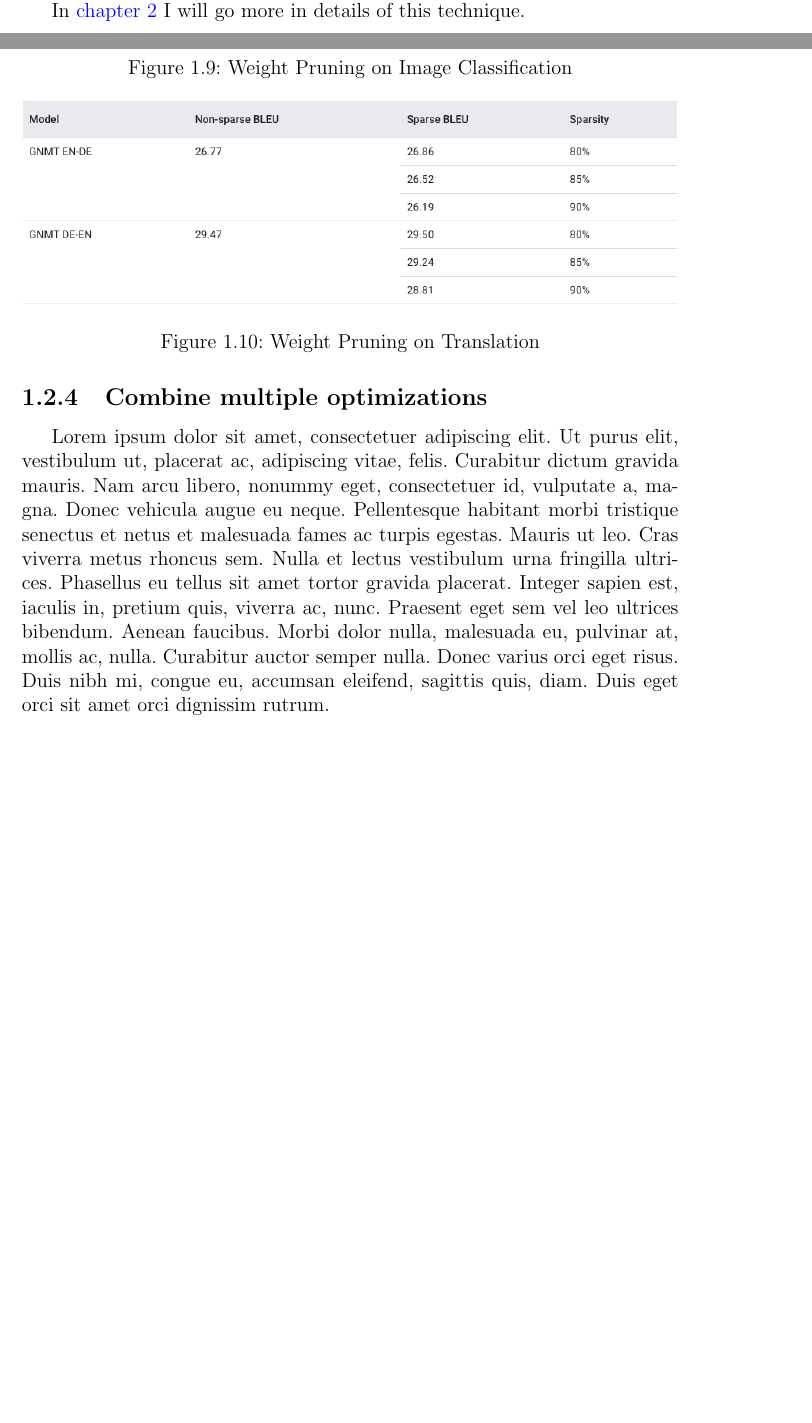
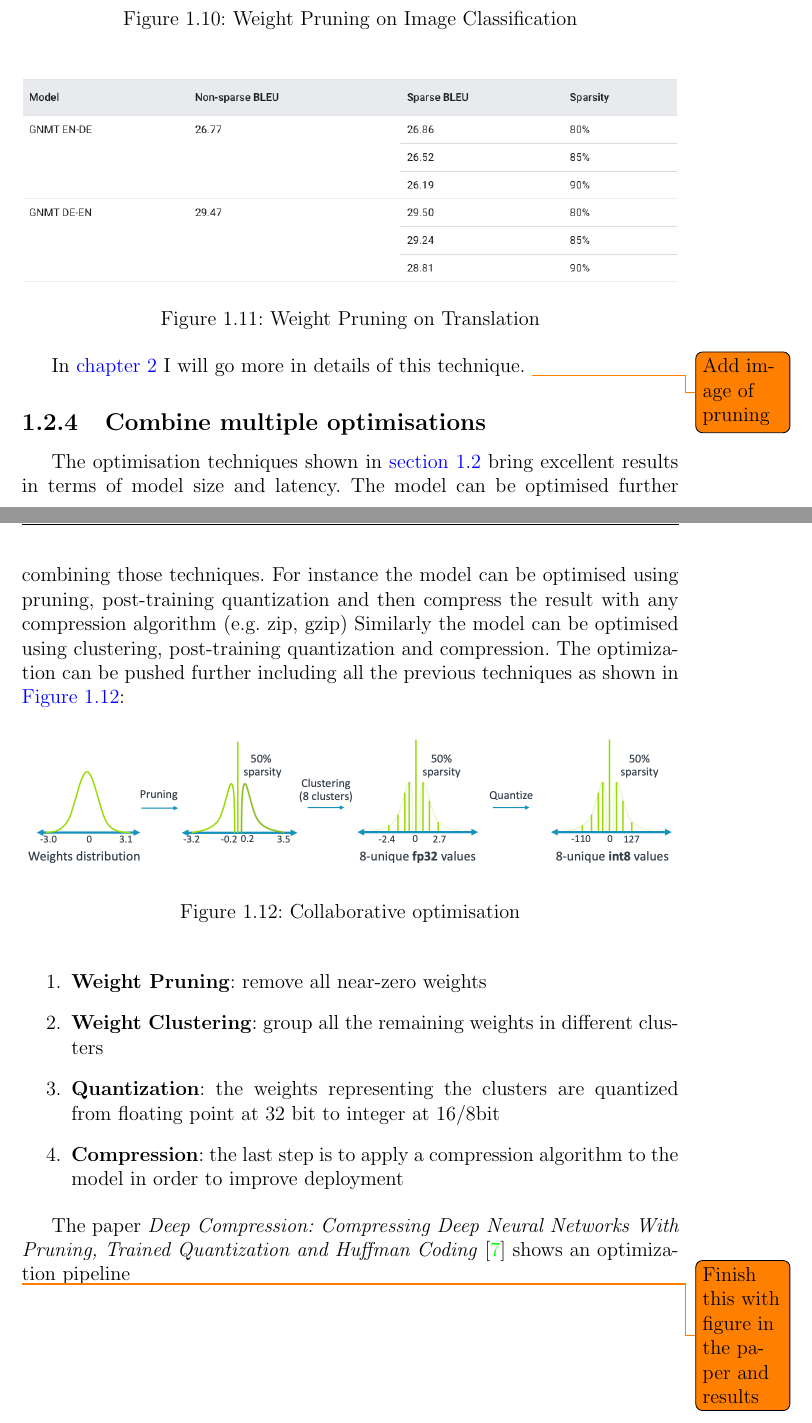
Before and after one commit to diegorusso/master-degree-thesis, a LaTeX thesis (diego_russo_master_thesis.tex, which reads introduction.tex): two parts of pages 16 and 17 of 31 before the commit and two parts of pages 18 and 19 of 33 after it, joined at a grey line, cut so that both start at the same text, the shorter picture padded with empty space. Compiled offline with pdfLaTeX.

Commit message:
Update Weight clustering with TF blog content
Add Combine multiple optimisations as well

Change-Id: Ia727493f19de81350558a7cf11fc82aac30c7d0e

```diff
--- a/introduction.tex
+++ b/introduction.tex
@@ -372,6 +420,37 @@ models (see \autoref{fig:pruning_translation}).~\cite{tfmot:pruning}
 \end{figure}
 
 In \autoref{ch:pruning} I will go more in details of this technique.
+\todo{Add image of pruning}
 
-\subsection{Combine multiple optimizations}
-\lipsum[1]
+\subsection{Combine multiple optimisations}
+The optimisation techniques shown in \autoref{sec:MO} bring excellent results
+in terms of model size and latency.
+The model can be optimised further combining those techniques. For instance the
+model can be optimised using pruning, post-training quantization and then
+compress the result with any compression algorithm (e.g.\ zip, gzip)
+Similarly the model can be optimised using clustering, post-training
+quantization and compression.
+The optimization can be pushed further including all the previous techniques as
+shown in \autoref{fig:collaborative_optimisation}:
+
+\begin{figure}[ht]
+    \includegraphics[width=\textwidth]{images/introduction/collaborative_optimisation.png}
+    \centering
+    \caption{Collaborative optimisation}\label{fig:collaborative_optimisation}
+\end{figure}
+
+\begin{enumerate}
+    \item \textbf{Weight Pruning}: remove all near-zero weights
+    \item \textbf{Weight Clustering}: group all the remaining weights in
+        different clusters
+    \item \textbf{Quantization}: the weights representing the clusters are
+        quantized from floating point at 32 bit to integer at 16/8bit
+    \item \textbf{Compression}: the last step is to apply a compression
+        algorithm to the model in order to improve deployment
+\end{enumerate}
+
+The paper \textit{Deep Compression: Compressing Deep Neural Networks With
+Pruning, Trained Quantization and Huffman Coding}~\cite{han2015deep} shows an
+optimization pipeline
+
+\todo{Finish this with figure in the paper and results}
```
Also changed, not shown: bibliography.bib (+6 -0 lines), images/introduction/collaborative_optimisation.png (added), images/introduction/weight_clustering.png (added), introduction.tex (52 more changed lines).
